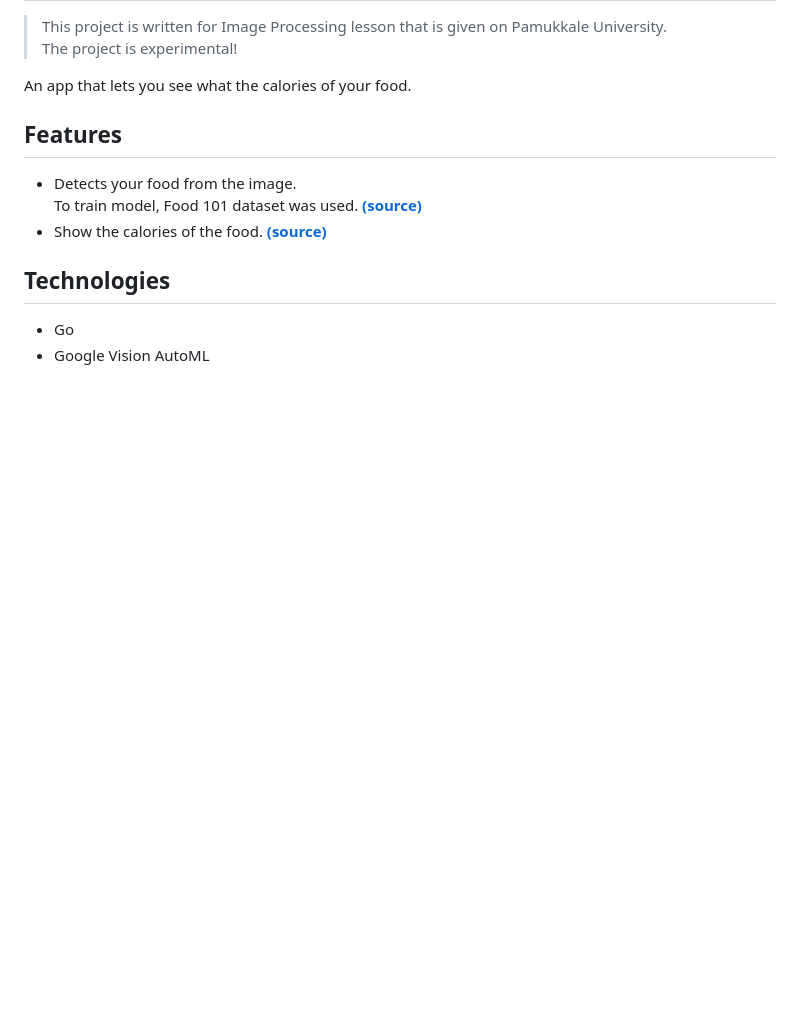
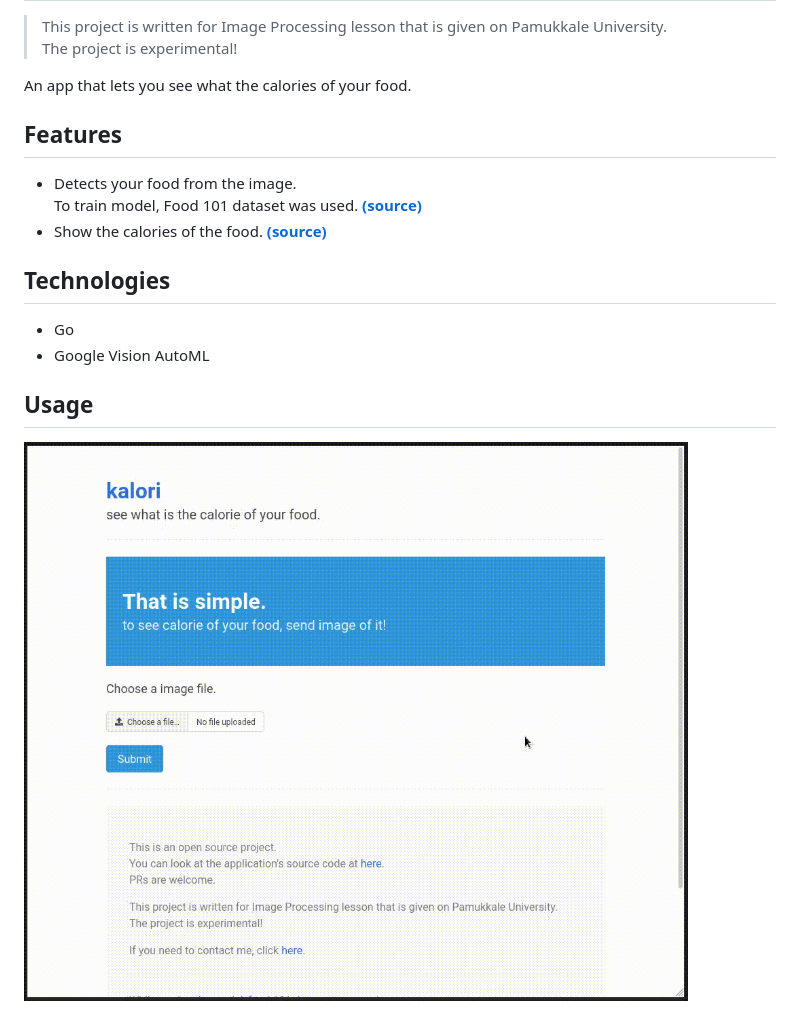
Before and after one commit to boratanrikulu/kalori, a Markdown page: README.md, the part around the change. GitHub-like rendering; pictures changed too: example.gif (added); blank space fills up the shorter version.

Commit message:
Add example.gif to README

```diff
--- a/README.md
+++ b/README.md
@@ -15,3 +15,7 @@ An app that lets you see what the calories of your food.
 
 - Go
 - Google Vision AutoML
+
+## Usage
+
+![example](example.gif)
```
